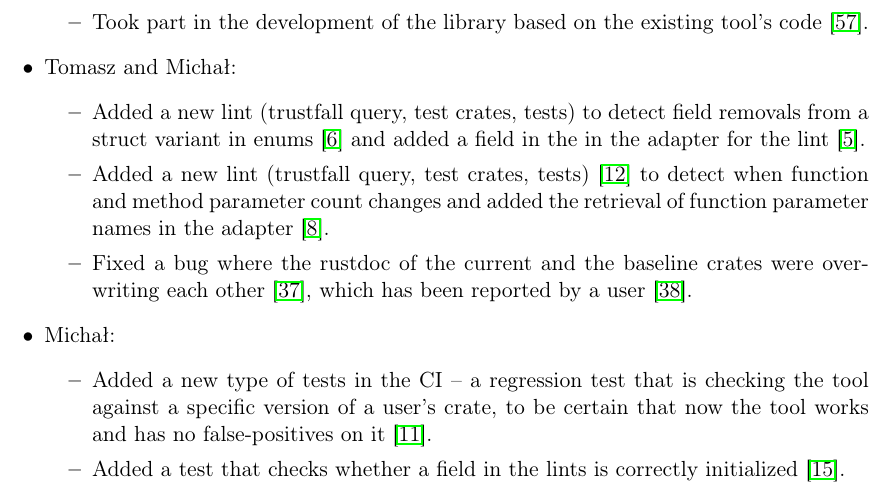
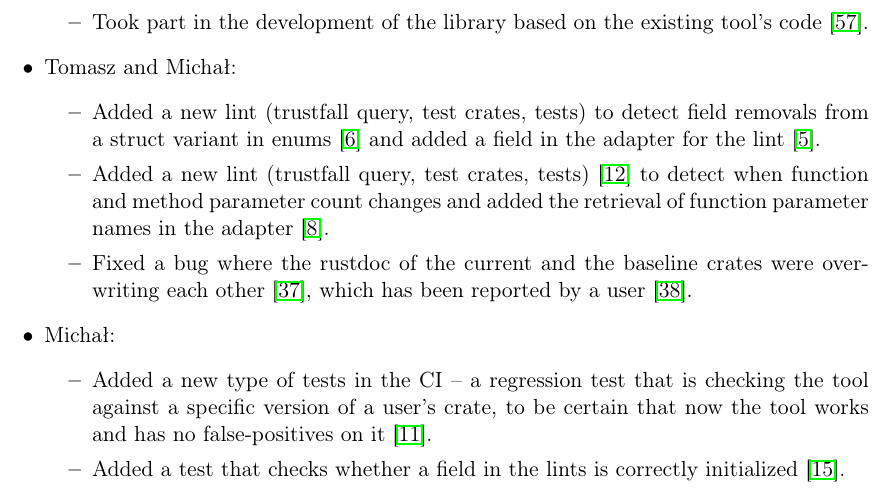
Before and after one commit to tonowak/bachelors-thesis, a LaTeX thesis (thesis-en.tex): part of page 31 of 37, cut so that both start at the same text. Compiled offline with pdfLaTeX.

Commit message:
Update thesis-en.tex
Co-authored-by: Bartosz Smolarczyk <92160712+SmolSir@users.noreply.github.com>

```diff
--- a/thesis-en.tex
+++ b/thesis-en.tex
@@ -790,7 +790,7 @@ TODO:
 		\begin{itemize}
 			\item Added a new lint (trustfall query, test crates, tests) to
 				detect field removals from a struct variant in enums \cite{pr_new_lint_field_removals_struct_variant_enum}
-				and added a field in the in the adapter for the lint \cite{pr_added_field_structvariant}.
+				and added a field in the adapter for the lint \cite{pr_added_field_structvariant}.
 			\item Added a new lint (trustfall query, test crates, tests) \cite{pr_add_function_parameters_semver_checks}
 				to detect when function and method parameter count changes
 				and added the retrieval of function parameter names in the adapter \cite{pr_add_function_parameters}.
```
